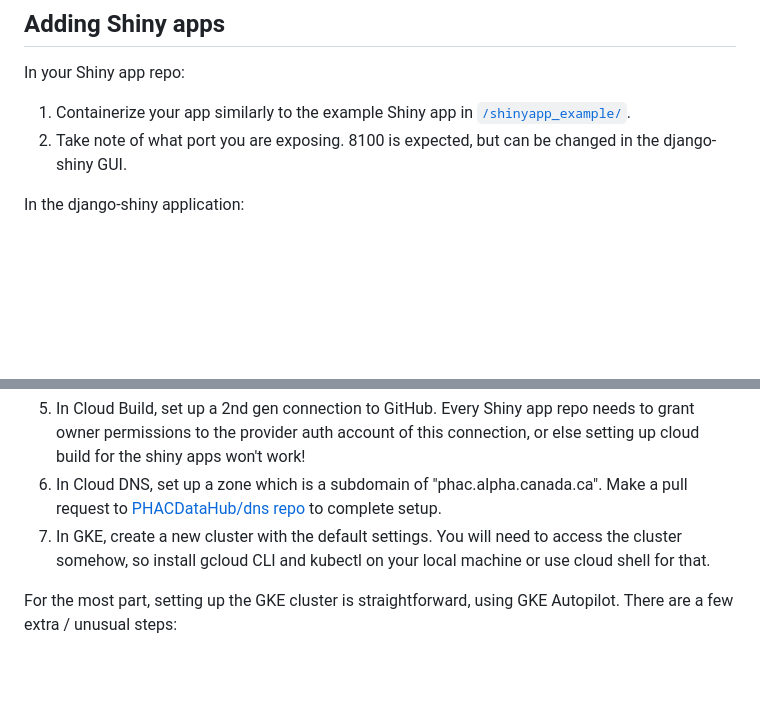
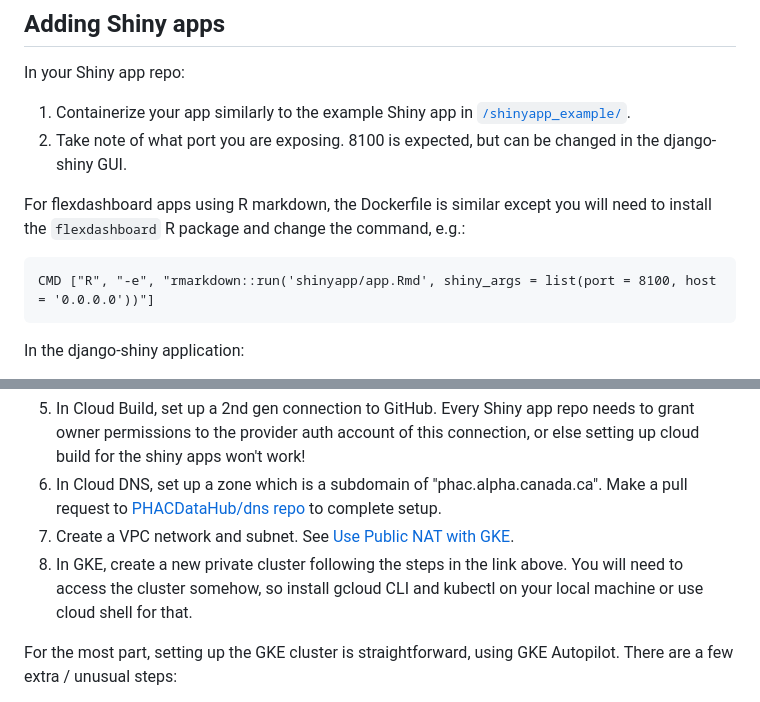
Before and after one commit to PHACDataHub/django-shiny, a Markdown page: README.md, 2 parts joined by grey strips. GitHub-like rendering; blank space fills up the shorter version.

Commit message:
README: flexdashboard rmarkdown app command

````diff
--- a/README.md
+++ b/README.md
@@ -11,6 +11,11 @@ This is based on [Django Auth Server for Shiny](https://pawamoy.github.io/posts/
 In your Shiny app repo:
 1. Containerize your app similarly to the example Shiny app in [`/shinyapp_example/`](https://github.com/PHACDataHub/django-shiny/tree/main/shinyapp_example/wastewater).
 2. Take note of what port you are exposing. 8100 is expected, but can be changed in the django-shiny GUI.
+
+For flexdashboard apps using R markdown, the Dockerfile is similar except you will need to install the `flexdashboard` R package and change the command, e.g.:
+```
+CMD ["R", "-e", "rmarkdown::run('shinyapp/app.Rmd', shiny_args = list(port = 8100, host = '0.0.0.0'))"]
+```
 
 In the django-shiny application:
 1. You must be made an "app admin" to add apps.
@@ -83,7 +88,8 @@ You will need the following resources:
    ```
 5. In Cloud Build, set up a 2nd gen connection to GitHub. Every Shiny app repo needs to grant owner permissions to the provider auth account of this connection, or else setting up cloud build for the shiny apps won't work!
 6. In Cloud DNS, set up a zone which is a subdomain of "phac.alpha.canada.ca". Make a pull request to [PHACDataHub/dns repo](https://github.com/PHACDataHub/dns) to complete setup.
-7. In GKE, create a new cluster with the default settings. You will need to access the cluster somehow, so install gcloud CLI and kubectl on your local machine or use cloud shell for that.
+7. Create a VPC network and subnet. See [Use Public NAT with GKE](https://cloud.google.com/nat/docs/gke-example).
+8. In GKE, create a new private cluster following the steps in the link above. You will need to access the cluster somehow, so install gcloud CLI and kubectl on your local machine or use cloud shell for that.
 
 For the most part, setting up the GKE cluster is straightforward, using GKE Autopilot. There are a few extra / unusual steps:
 
````
